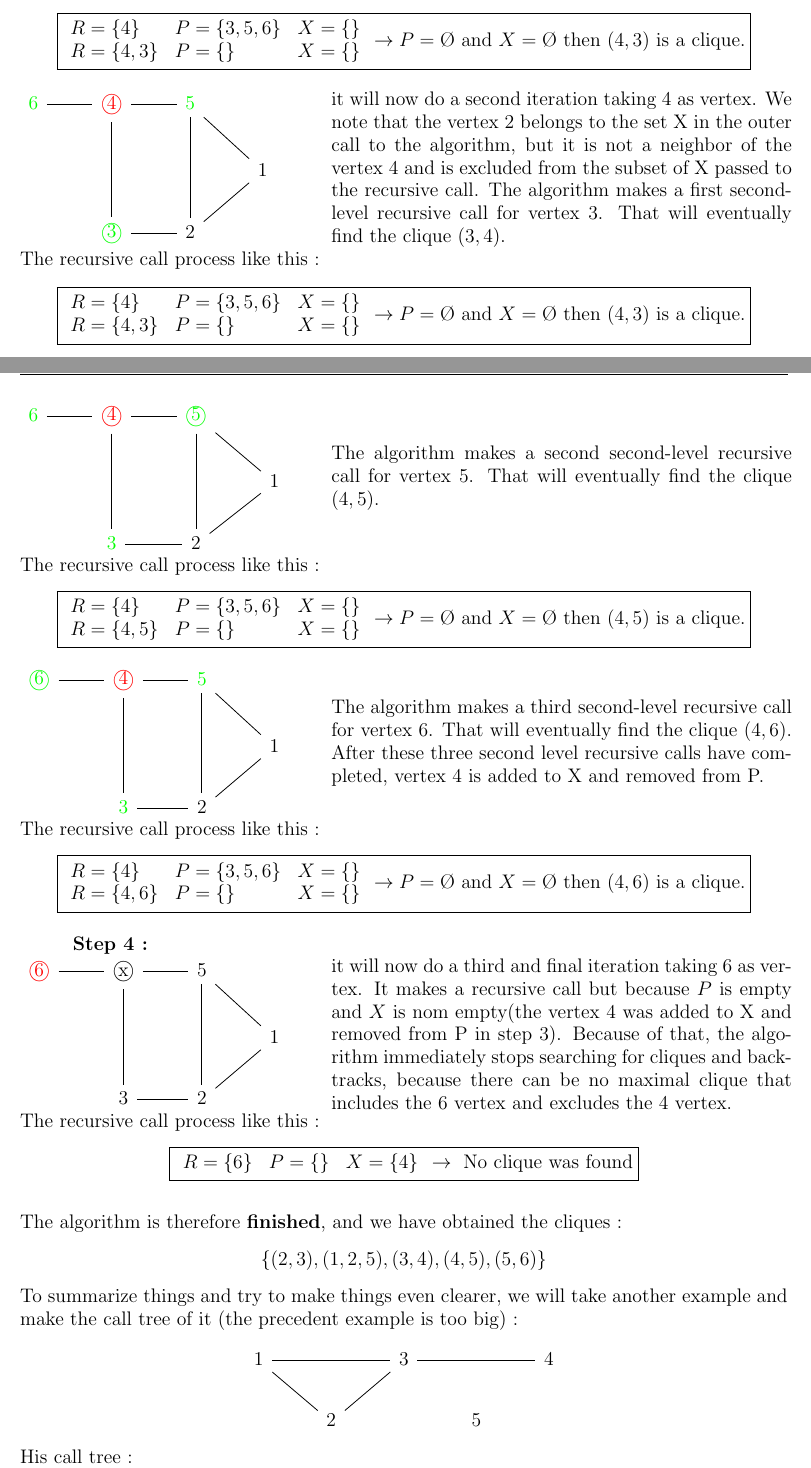
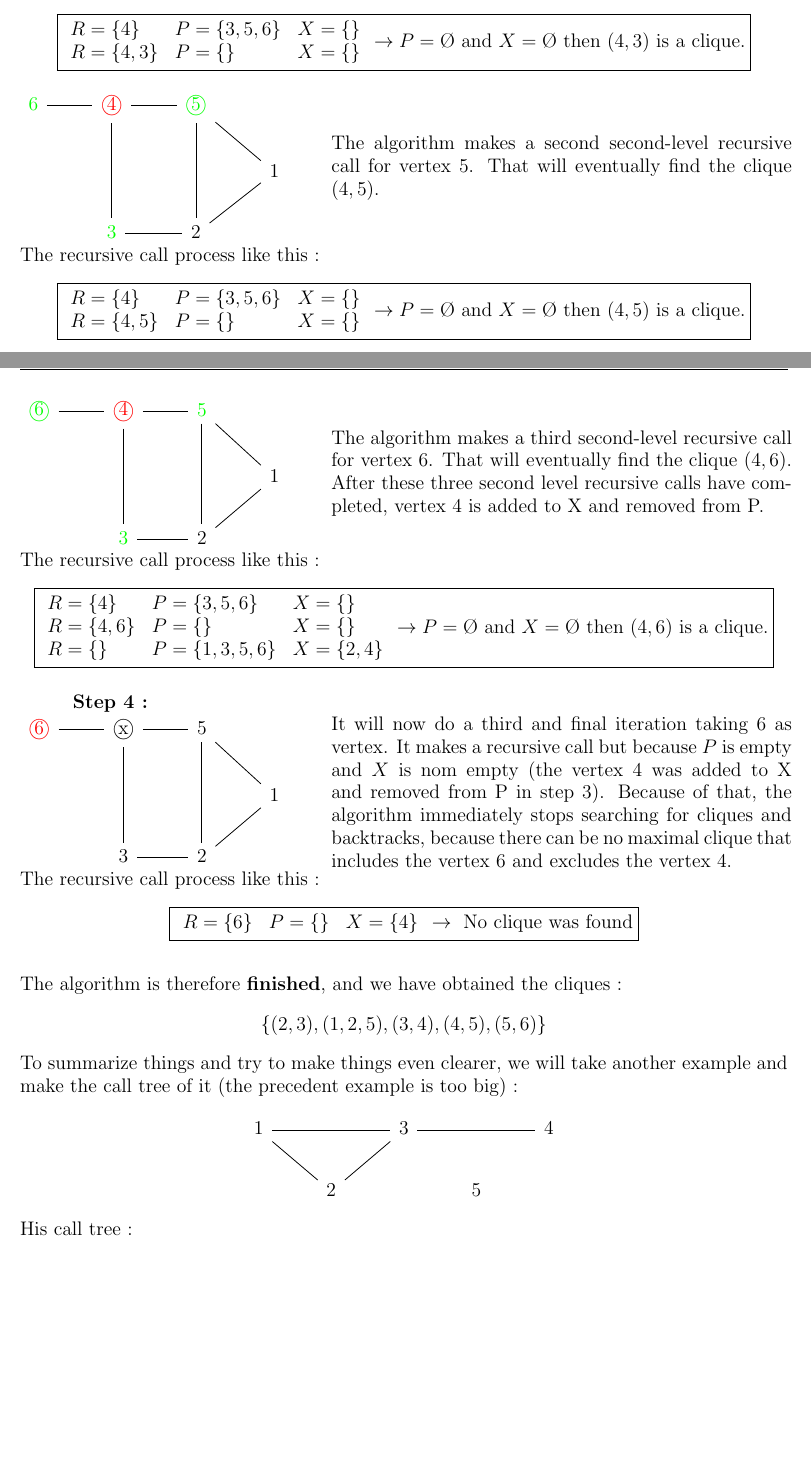
Before and after one commit to sehnryr/Final-Graph-Project-ISEN-CIR3, a LaTeX document (report/report.tex, which reads report/report_sections/exact_mewc.tex): two parts of pages 8 and 9 of 16, joined at a grey line, cut so that both start at the same text, the shorter picture padded with empty space. Compiled offline with pdfLaTeX.

Commit message:
erreur typo

```diff
--- a/report/report_sections/exact_mewc.tex
+++ b/report/report_sections/exact_mewc.tex
@@ -157,25 +157,6 @@ approach. However, this algorithm is still not feasible for large-scale graphs.
     \\
     \begin{minipage}{0.4\textwidth}
         \begin{tikzcd}
-            \color{green} 6 \arrow[r, dash] & \color{red} \textcircled{4} \arrow[r, dash] \arrow[dd, dash] & \color{green} 5 \arrow[dr, dash] \arrow[dd, dash] \\
-            & & & 1 \\
-            & \color{green} \textcircled{3} \arrow[r, dash] & 2 \arrow[ur, dash]
-        \end{tikzcd}
-    \end{minipage}
-    \begin{minipage}{0.6\textwidth}
-        it will now do a second iteration taking 4 as vertex. We note that the vertex 2 belongs to the set X in the outer call to the algorithm, but it is not a neighbor of the vertex $4$ and is excluded from the subset of X passed to the recursive call. The algorithm makes a first second-level recursive call for vertex $3$. That will eventually find the clique $(3, 4)$.
-    \end{minipage}
-    The recursive call process like this  :
-    $$ \boxed{
-        \begin{array}{lll}
-            R = \{4\} & P = \{3,5,6\} & X = \{\} \\
-            R = \{4,3\} & P = \{\} & X = \{\} \\
-        \end{array}
-        \rightarrow P = \O \text{ and } X = \O \text{ then } (4,3) \text{ is a clique.}
-    }$$
-    \\
-    \begin{minipage}{0.4\textwidth}
-        \begin{tikzcd}
             \color{green} 6 \arrow[r, dash] & \color{red} \textcircled{4} \arrow[r, dash] \arrow[dd, dash] & \color{green} \textcircled{5} \arrow[dr, dash] \arrow[dd, dash] \\
             & & & 1 \\
             & \color{green} 3 \arrow[r, dash] & 2 \arrow[ur, dash]
@@ -208,6 +189,7 @@ approach. However, this algorithm is still not feasible for large-scale graphs.
         \begin{array}{lll}
             R = \{4\} & P = \{3,5,6\} & X = \{\} \\
             R = \{4,6\} & P = \{\} & X = \{\} \\
+            R = \{\} & P = \{1,3,5,6\} & X = \{2,4\} \\
         \end{array}
         \rightarrow P = \O \text{ and } X = \O \text{ then } (4,6) \text{ is a clique.}
     }$$
@@ -222,7 +204,7 @@ approach. However, this algorithm is still not feasible for large-scale graphs.
         \end{tikzcd}
     \end{minipage}
     \begin{minipage}{0.6\textwidth}
-        it will now do a third and final iteration taking 6 as vertex. It makes a recursive call but because $P$ is empty and $X$ is nom empty(the vertex $4$ was added to X and removed from P in step 3). Because of that, the algorithm immediately stops searching for cliques and backtracks, because there can be no maximal clique that includes the 6 vertex and excludes the 4 vertex.
+        It will now do a third and final iteration taking 6 as vertex. It makes a recursive call but because $P$ is empty and $X$ is nom empty (the vertex $4$ was added to X and removed from P in step 3). Because of that, the algorithm immediately stops searching for cliques and backtracks, because there can be no maximal clique that includes the  vertex 6 and excludes the vertex 4.
     \end{minipage}
     The recursive call process like this  :
     $$ \boxed{
```
Also changed, not shown: report/report.pdf, report/report_sections/exact_mewc.tex (4 more changed lines).
